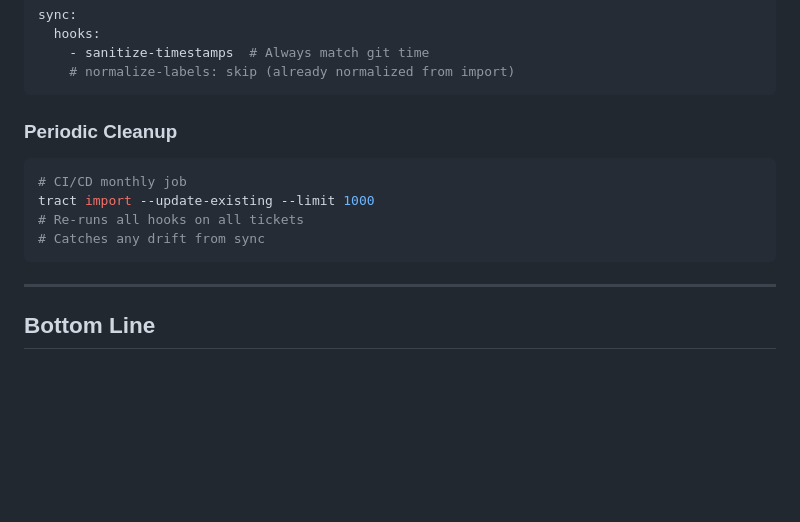
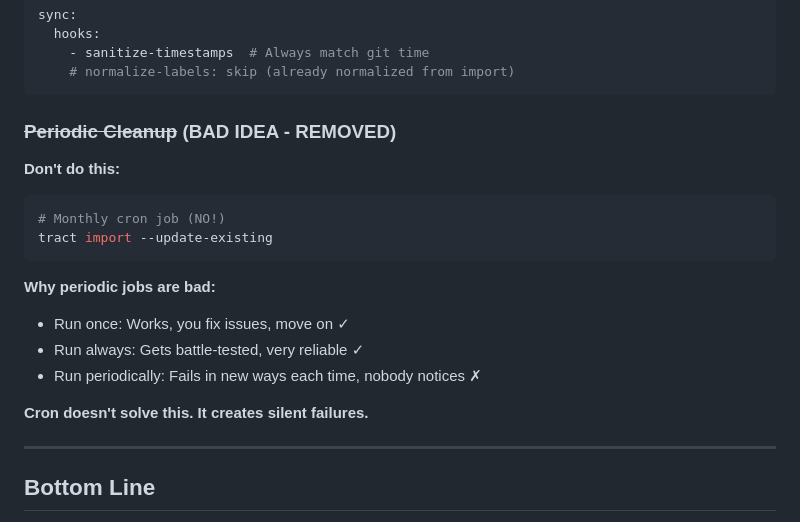
Before and after one commit to johnmcmullan/arij, a Markdown page: .tract/SYNC-HOOKS-STRATEGY.md, the part around the change. Rendered like a GitHub page; blank space fills up the shorter version.

````diff
--- a/.tract/SYNC-HOOKS-STRATEGY.md
+++ b/.tract/SYNC-HOOKS-STRATEGY.md
@@ -412,13 +412,20 @@ sync:
     # normalize-labels: skip (already normalized from import)
 ```
 
-### Periodic Cleanup
+### ~~Periodic Cleanup~~ (BAD IDEA - REMOVED)
+
+**Don't do this:**
 ```bash
-# CI/CD monthly job
-tract import --update-existing --limit 1000
-# Re-runs all hooks on all tickets
-# Catches any drift from sync
+# Monthly cron job (NO!)
+tract import --update-existing
 ```
+
+**Why periodic jobs are bad:**
+- Run once: Works, you fix issues, move on ✓
+- Run always: Gets battle-tested, very reliable ✓
+- Run periodically: Fails in new ways each time, nobody notices ✗
+
+**Cron doesn't solve this. It creates silent failures.**
 
 ---
 
````
Also changed, not shown: .tract/LABEL-SYNC-DECISION.md (added, +259 -0 lines).
